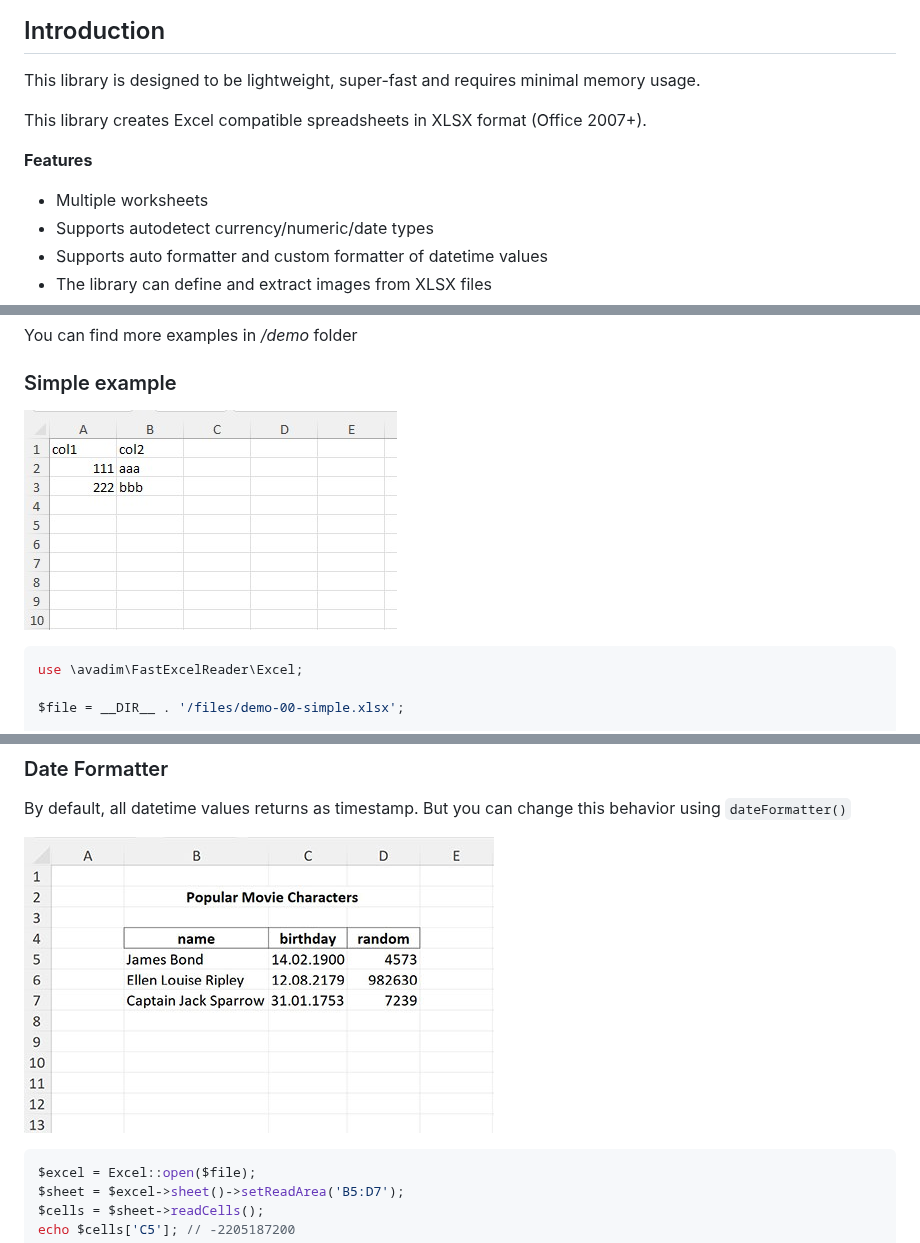
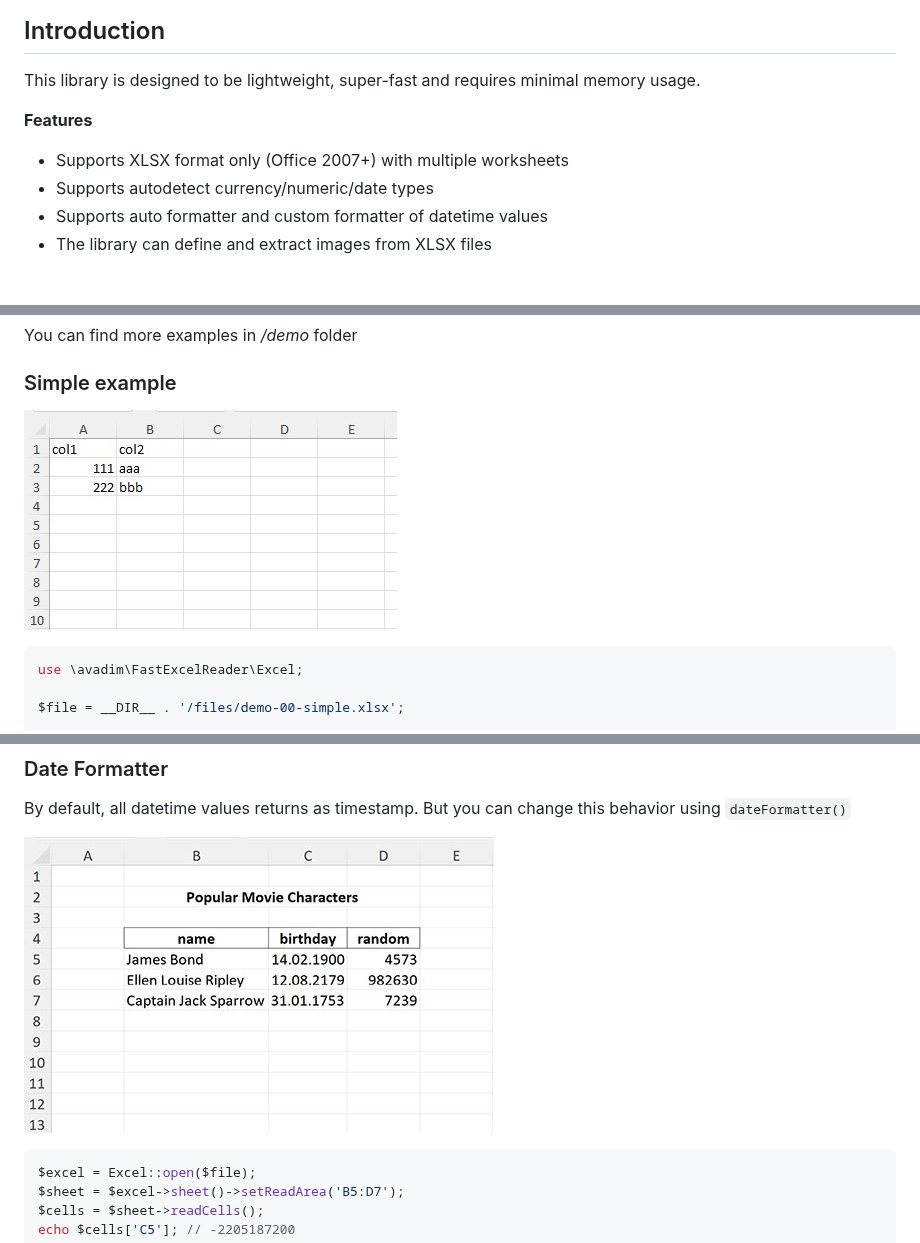
Before and after one commit to aVadim483/fast-excel-reader, a Markdown page: README.md, 3 parts joined by grey strips. Rendered like a GitHub page; blank space fills up the shorter version.

````diff
--- a/README.md
+++ b/README.md
@@ -12,11 +12,9 @@ It only reads data, but it does it very quickly and with minimal memory usage.
 
 This library is designed to be lightweight, super-fast and requires minimal memory usage.
 
-This library creates Excel compatible spreadsheets in XLSX format (Office 2007+).
-
 **Features**
 
-* Multiple worksheets
+* Supports XLSX format only (Office 2007+) with multiple worksheets
 * Supports autodetect currency/numeric/date types
 * Supports auto formatter and custom formatter of datetime values
 * The library can define and extract images from XLSX files
@@ -56,7 +54,7 @@ Jump to:
 You can find more examples in */demo* folder
 
 ### Simple example
-![demo file](demo/files/demo.jpg)
+![demo file](demo/files/img1.jpg)
 ```php
 use \avadim\FastExcelReader\Excel;
 
@@ -337,7 +335,7 @@ $excel->readCallback('readCellCallback');
 ### Date Formatter
 By default, all datetime values returns as timestamp. But you can change this behavior using ```dateFormatter()```
 
-![demo date](demo/files/demo2.jpg)
+![demo date](demo/files/img2.jpg)
 ```php
 $excel = Excel::open($file);
 $sheet = $excel->sheet()->setReadArea('B5:D7');
````
Also changed, not shown: demo/files/img1.jpg (renamed from demo/files/demo.jpg), demo/files/img2.jpg (renamed from demo/files/demo2.jpg), 2 other files.
